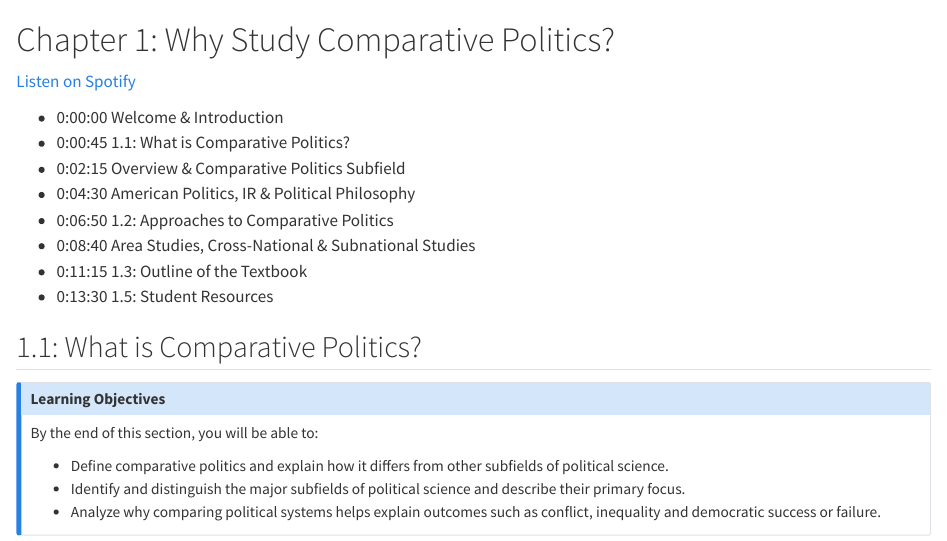
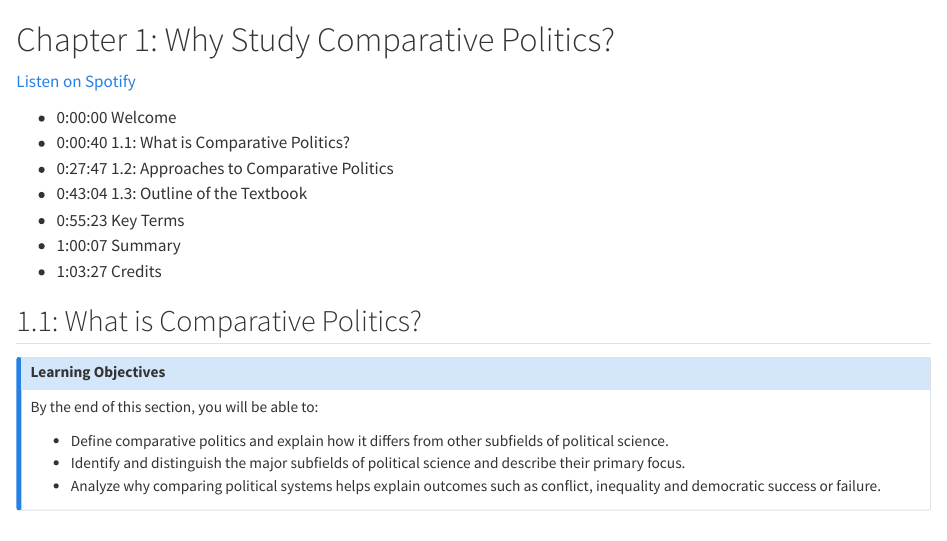
Before and after one commit to OpenAudioOER/Comparative-Book-Concept, a Quarto document (chapter-01.qmd): the page in a window 1100 px wide, from its top. Rendered offline with R 4.5, knitr and Pandoc in place of Quarto, with nearby package versions.

Commit message:
docs(chapter-01): update spotify audio link, timestamps, and figure 1.2.1 alt text

```diff
--- a/chapter-01.qmd
+++ b/chapter-01.qmd
@@ -1,16 +1,15 @@
 # Chapter 1: Why Study Comparative Politics?
 
-[Listen on Spotify](https://open.spotify.com/episode/7HOiM3L5he2hcgFav70Zqi?si=0rvl4zKYRX2bR1fk2lYWWw)
+[Listen on Spotify](https://open.spotify.com/episode/61OzGZNSCdti20xNXqj8lQ?si=l4Utc3_hR5qUy5OdvIy7Qw)
 
 ::: audio-timestamps
-- 0:00:00 Welcome & Introduction
-- 0:00:45 1.1: What is Comparative Politics?
-- 0:02:15 Overview & Comparative Politics Subfield
-- 0:04:30 American Politics, IR & Political Philosophy
-- 0:06:50 1.2: Approaches to Comparative Politics
-- 0:08:40 Area Studies, Cross-National & Subnational Studies
-- 0:11:15 1.3: Outline of the Textbook
-- 0:13:30 1.5: Student Resources
+- 0:00:00 Welcome
+- 0:00:40 1.1: What is Comparative Politics?
+- 0:27:47 1.2: Approaches to Comparative Politics
+- 0:43:04 1.3: Outline of the Textbook
+- 0:55:23 Key Terms
+- 1:00:07 Summary
+- 1:03:27 Credits
 :::
 
 ## 1.1: What is Comparative Politics?
```
Also changed, not shown: chapter-01.qmd (2 more changed lines), 2 other files.
